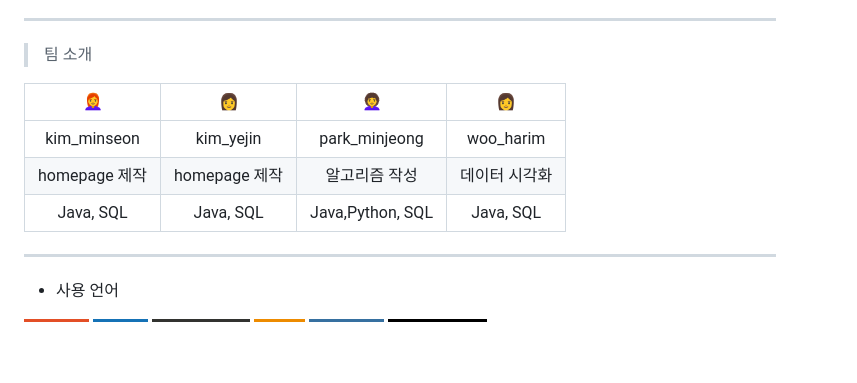
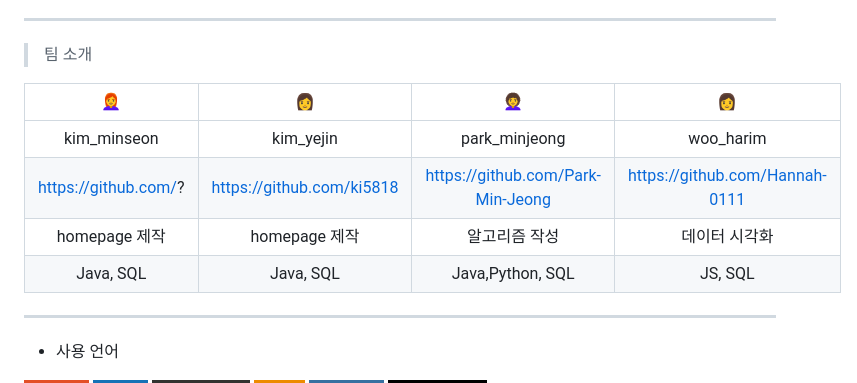
Before and after one commit to ki5818/tptp, a Markdown page: README.md, the part around the change. GitHub-like rendering; badges without logos; blank space fills up the shorter version.

```diff
--- a/README.md
+++ b/README.md
@@ -19,8 +19,9 @@
  |👩‍🦰|👩|👩‍🦱|👩
  |:---:|:---:|:---:|:---:|
  |kim_minseon|kim_yejin|park_minjeong|woo_harim|
+ |https://github.com/?|https://github.com/ki5818|https://github.com/Park-Min-Jeong|https://github.com/Hannah-0111
  |homepage 제작|homepage 제작|알고리즘 작성|데이터 시각화|
- |Java, SQL|Java, SQL|Java,Python, SQL|Java, SQL|
+ |Java, SQL|Java, SQL|Java,Python, SQL|JS, SQL|
 
 
 * * *
```
